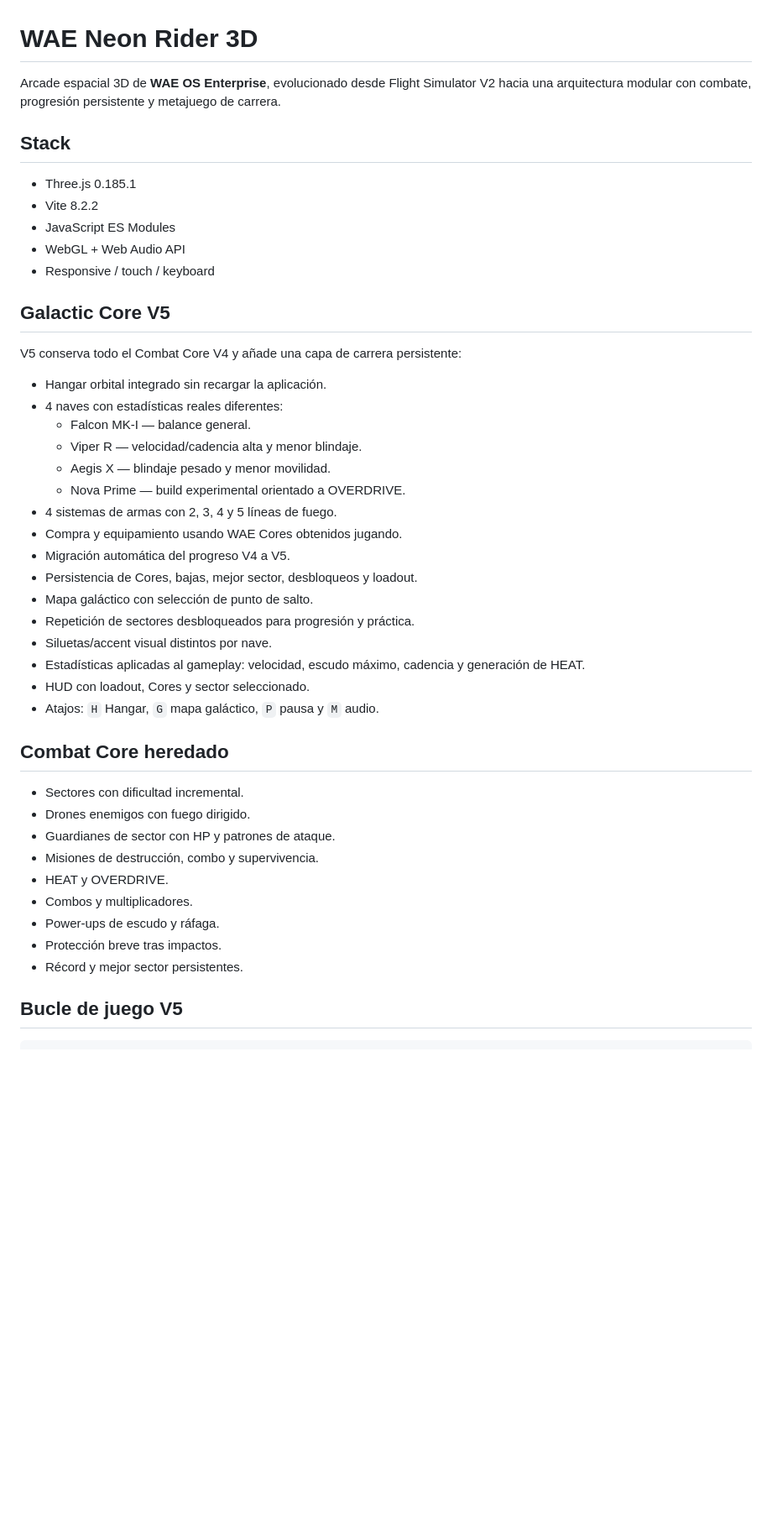
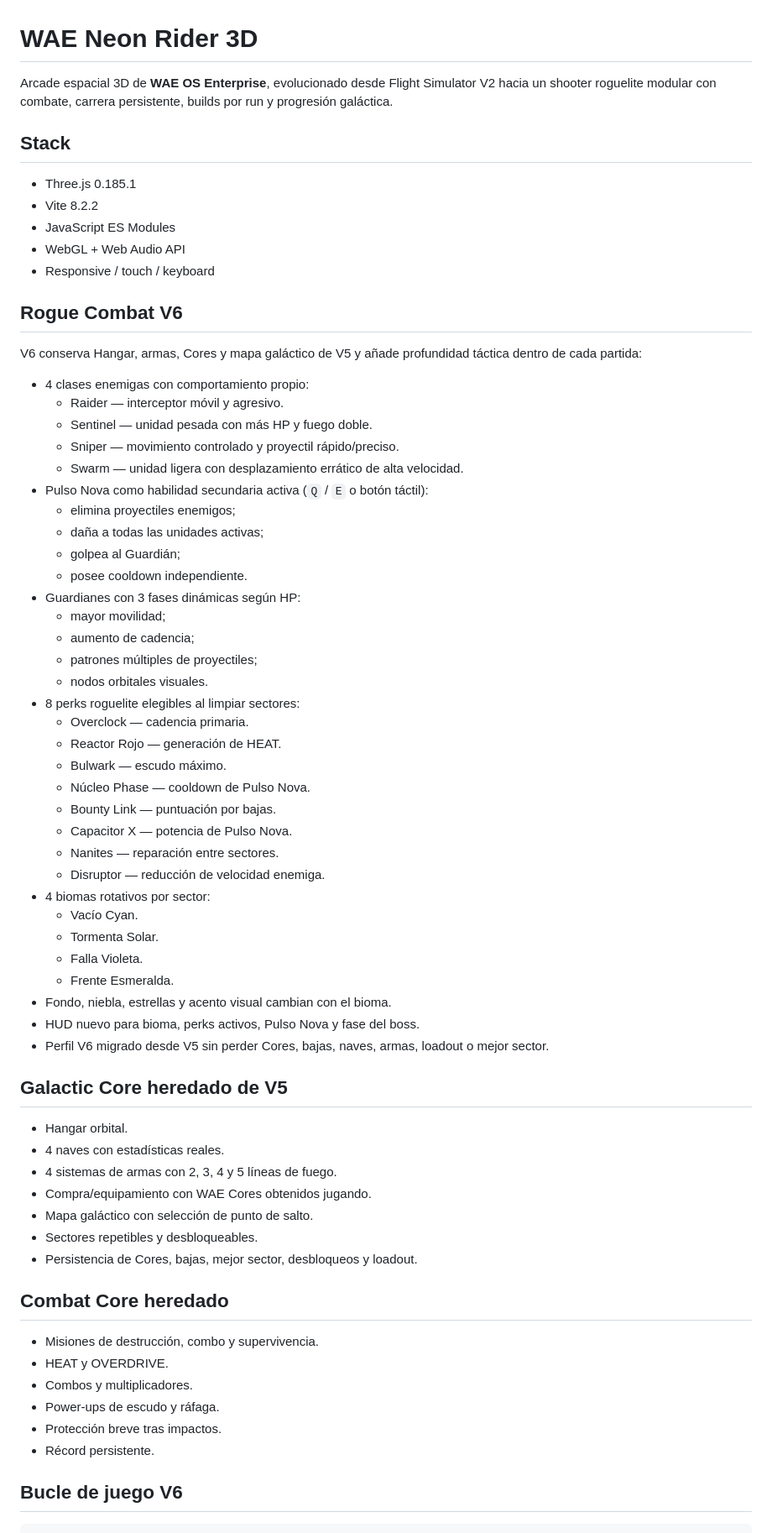
Before and after one commit to aleexwae4-lab/Navegame, a Markdown page: README.md, the part around one of its changes. Shown at 84% size. GitHub-like rendering; blank space fills up the shorter version.

Commit message:
docs(v6): document rogue combat expansion

````diff
--- a/README.md
+++ b/README.md
@@ -1,6 +1,6 @@
 # WAE Neon Rider 3D
 
-Arcade espacial 3D de **WAE OS Enterprise**, evolucionado desde Flight Simulator V2 hacia una arquitectura modular con combate, progresión persistente y metajuego de carrera.
+Arcade espacial 3D de **WAE OS Enterprise**, evolucionado desde Flight Simulator V2 hacia un shooter roguelite modular con combate, carrera persistente, builds por run y progresión galáctica.
 
 ## Stack
 
@@ -10,39 +10,62 @@ Arcade espacial 3D de **WAE OS Enterprise**, evolucionado desde Flight Simulator
 - WebGL + Web Audio API
 - Responsive / touch / keyboard
 
-## Galactic Core V5
+## Rogue Combat V6
 
-V5 conserva todo el Combat Core V4 y añade una capa de carrera persistente:
+V6 conserva Hangar, armas, Cores y mapa galáctico de V5 y añade profundidad táctica dentro de cada partida:
 
-- Hangar orbital integrado sin recargar la aplicación.
-- 4 naves con estadísticas reales diferentes:
-  - Falcon MK-I — balance general.
-  - Viper R — velocidad/cadencia alta y menor blindaje.
-  - Aegis X — blindaje pesado y menor movilidad.
-  - Nova Prime — build experimental orientado a OVERDRIVE.
+- 4 clases enemigas con comportamiento propio:
+  - Raider — interceptor móvil y agresivo.
+  - Sentinel — unidad pesada con más HP y fuego doble.
+  - Sniper — movimiento controlado y proyectil rápido/preciso.
+  - Swarm — unidad ligera con desplazamiento errático de alta velocidad.
+- Pulso Nova como habilidad secundaria activa (`Q` / `E` o botón táctil):
+  - elimina proyectiles enemigos;
+  - daña a todas las unidades activas;
+  - golpea al Guardián;
+  - posee cooldown independiente.
+- Guardianes con 3 fases dinámicas según HP:
+  - mayor movilidad;
+  - aumento de cadencia;
+  - patrones múltiples de proyectiles;
+  - nodos orbitales visuales.
+- 8 perks roguelite elegibles al limpiar sectores:
+  - Overclock — cadencia primaria.
+  - Reactor Rojo — generación de HEAT.
+  - Bulwark — escudo máximo.
+  - Núcleo Phase — cooldown de Pulso Nova.
+  - Bounty Link — puntuación por bajas.
+  - Capacitor X — potencia de Pulso Nova.
+  - Nanites — reparación entre sectores.
+  - Disruptor — reducción de velocidad enemiga.
+- 4 biomas rotativos por sector:
+  - Vacío Cyan.
+  - Tormenta Solar.
+  - Falla Violeta.
+  - Frente Esmeralda.
+- Fondo, niebla, estrellas y acento visual cambian con el bioma.
+- HUD nuevo para bioma, perks activos, Pulso Nova y fase del boss.
+- Perfil V6 migrado desde V5 sin perder Cores, bajas, naves, armas, loadout o mejor sector.
+
+## Galactic Core heredado de V5
+
+- Hangar orbital.
+- 4 naves con estadísticas reales.
 - 4 sistemas de armas con 2, 3, 4 y 5 líneas de fuego.
-- Compra y equipamiento usando WAE Cores obtenidos jugando.
-- Migración automática del progreso V4 a V5.
+- Compra/equipamiento con WAE Cores obtenidos jugando.
+- Mapa galáctico con selección de punto de salto.
+- Sectores repetibles y desbloqueables.
 - Persistencia de Cores, bajas, mejor sector, desbloqueos y loadout.
-- Mapa galáctico con selección de punto de salto.
-- Repetición de sectores desbloqueados para progresión y práctica.
-- Siluetas/accent visual distintos por nave.
-- Estadísticas aplicadas al gameplay: velocidad, escudo máximo, cadencia y generación de HEAT.
-- HUD con loadout, Cores y sector seleccionado.
-- Atajos: `H` Hangar, `G` mapa galáctico, `P` pausa y `M` audio.
 
 ## Combat Core heredado
 
-- Sectores con dificultad incremental.
-- Drones enemigos con fuego dirigido.
-- Guardianes de sector con HP y patrones de ataque.
 - Misiones de destrucción, combo y supervivencia.
 - HEAT y OVERDRIVE.
 - Combos y multiplicadores.
 - Power-ups de escudo y ráfaga.
 - Protección breve tras impactos.
-- Récord y mejor sector persistentes.
+- Récord persistente.
 
-## Bucle de juego V5
+## Bucle de juego V6
 
 ```text
````
Also changed, not shown: other parts of README.md (+44 -33 lines).
